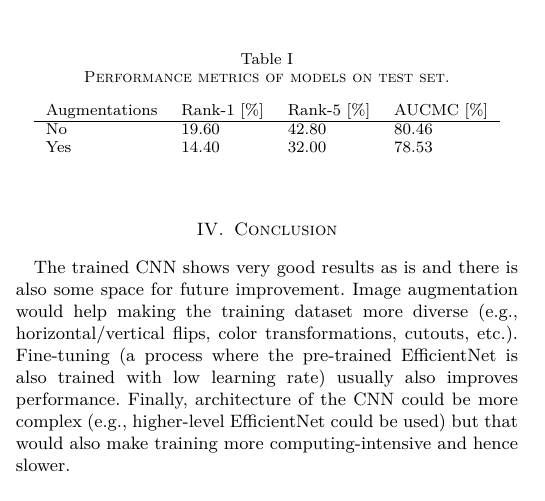
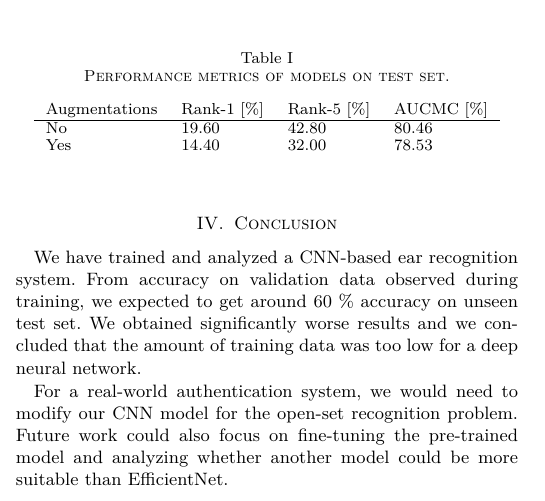
Before and after one commit to jjonescz/ibb-assignment3, a LaTeX paper (report/jj1712.tex): part of one column of page 1 of 2, cut so that both start at the same text. Compiled offline with pdfLaTeX.

Commit message:
Write conclusion

```diff
--- a/report/jj1712.tex
+++ b/report/jj1712.tex
@@ -137,10 +137,13 @@ These results tell us that image augmentations are not enough to make the CNN ge
 \end{table}
 
 \section{Conclusion}
-The trained CNN shows very good results as is and there is also some space for future improvement.
-Image augmentation would help making the training dataset more diverse (e.g., horizontal/vertical flips, color transformations, cutouts, etc.).
-Fine-tuning (a process where the pre-trained EfficientNet is also trained with low learning rate) usually also improves performance.
-Finally, architecture of the CNN could be more complex (e.g., higher-level EfficientNet could be used) but that would also make training more computing-intensive and hence slower.
+
+We have trained and analyzed a CNN-based ear recognition system.
+From accuracy on validation data observed during training, we expected to get around 60~\% accuracy on unseen test set.
+We obtained significantly worse results and we concluded that the amount of training data was too low for a deep neural network.
+
+For a real-world authentication system, we would need to modify our CNN model for the open-set recognition problem.
+Future work could also focus on fine-tuning the pre-trained model and analyzing whether another model could be more suitable than EfficientNet.
 
 \bibliographystyle{IEEEtran}
 \bibliography{bibliography}
```
